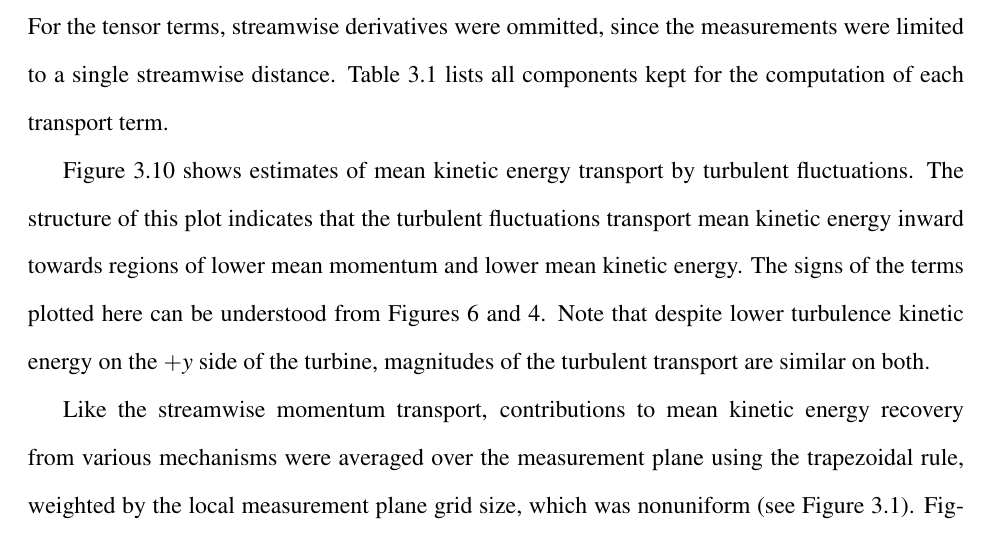
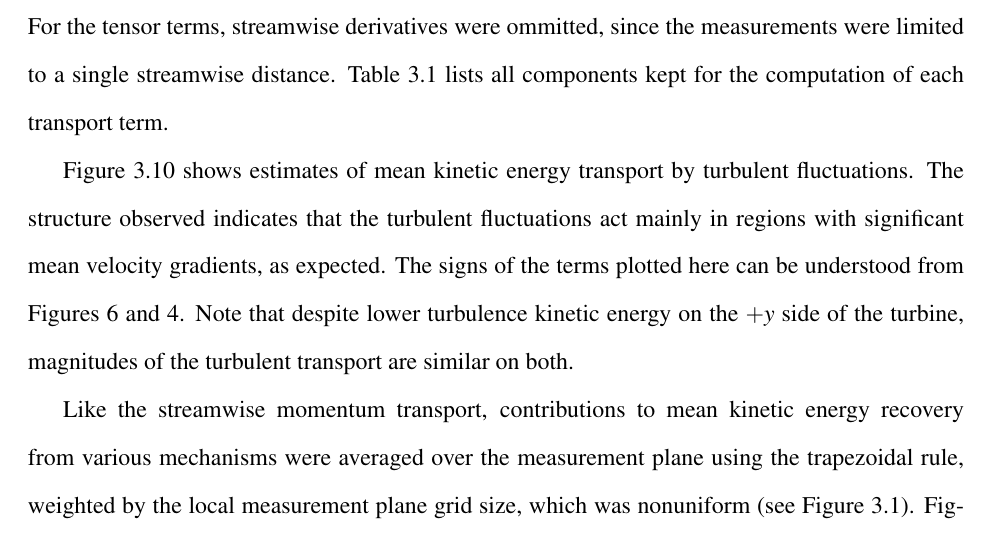
Before and after one commit to petebachant/PhD-thesis, a LaTeX thesis (thesis.tex, which reads chapters/RVAT-baseline.tex): part of page 67 of 178, cut so that both start at the same text. Compiled offline with pdfLaTeX.

Commit message:
Turb transport acts more in regions with large gradients, not necessarily pointing inward

```diff
--- a/chapters/RVAT-baseline.tex
+++ b/chapters/RVAT-baseline.tex
@@ -507,12 +507,12 @@ of each transport term.
 \end{table}
 
 Figure~\ref{fig:RVAT-baseline-Kturbtrans} shows estimates of mean kinetic energy
-transport by turbulent fluctuations. The structure of this plot indicates that
-the turbulent fluctuations transport mean kinetic energy inward towards regions
-of lower mean momentum and lower mean kinetic energy. The signs of the terms
-plotted here can be understood from Figures 6 and 4. Note that despite lower
-turbulence kinetic energy on the $+y$ side of the turbine, magnitudes of the
-turbulent transport are similar on both.
+transport by turbulent fluctuations. The structure observed indicates that the
+turbulent fluctuations act mainly in regions with significant mean velocity
+gradients, as expected. The signs of the terms plotted here can be understood
+from Figures 6 and 4. Note that despite lower turbulence kinetic energy on the
+$+y$ side of the turbine, magnitudes of the turbulent transport are similar on
+both.
 
 \begin{figure}
     \centering
```
